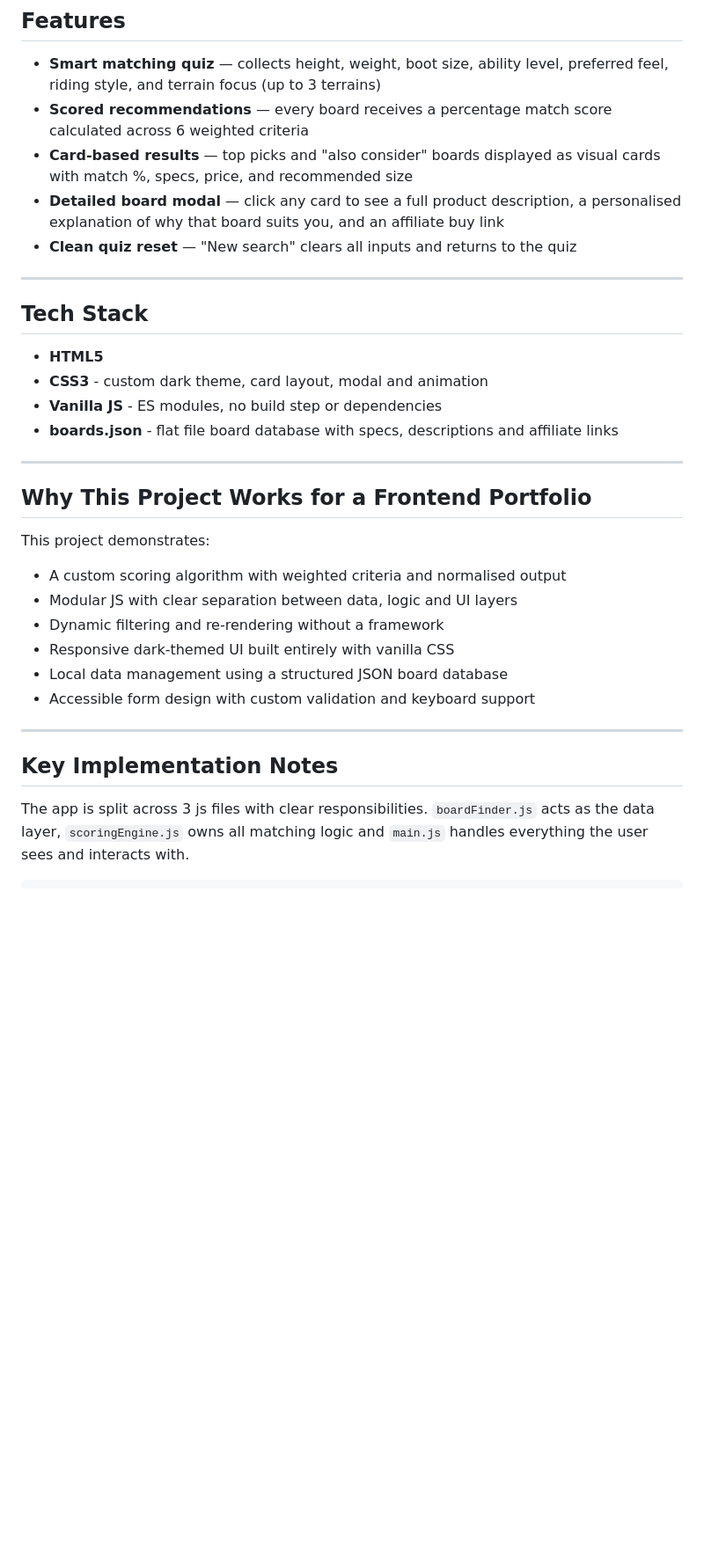
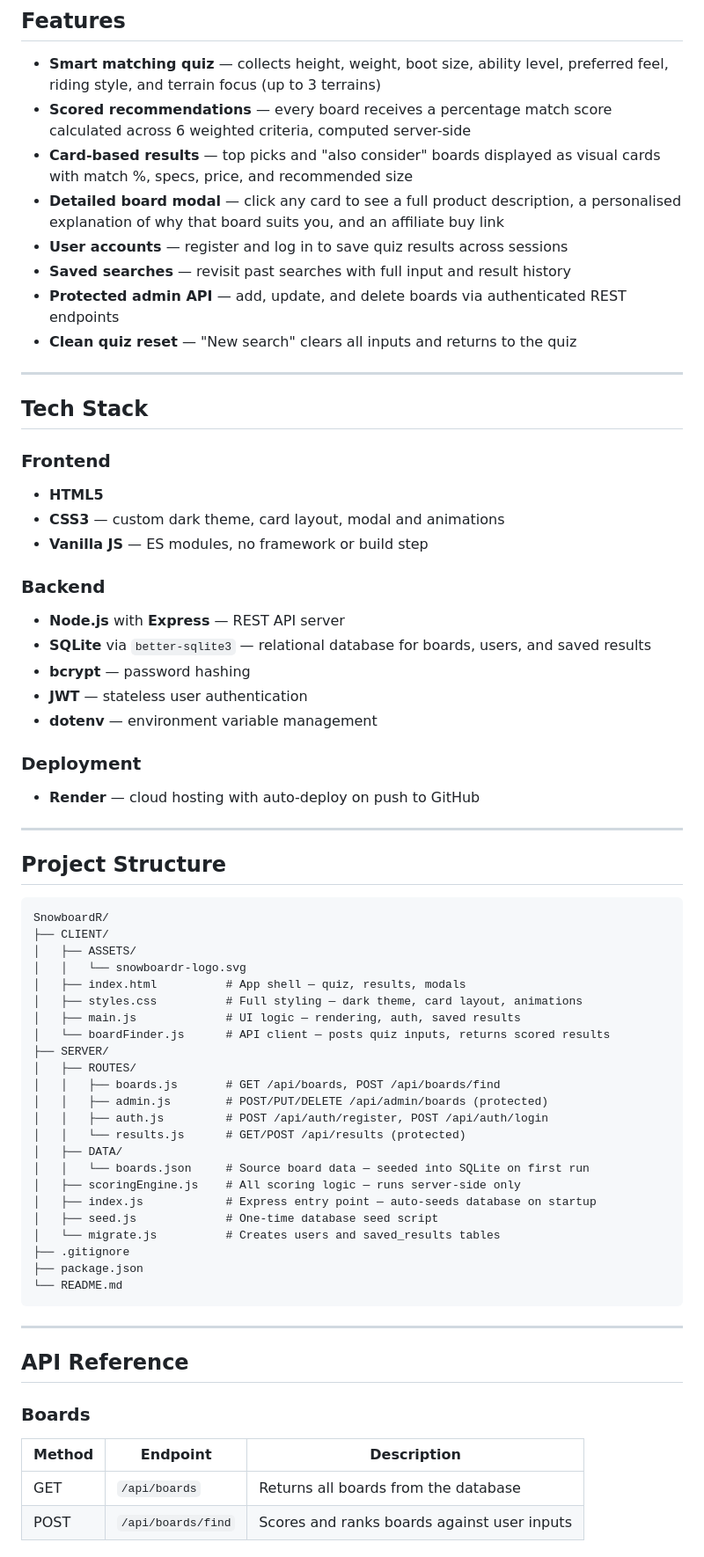
Before and after one commit to DanTowler-96/SnowboardR, a Markdown page: README.md, the part around one of its changes. Shown at 88% size. Rendered like a GitHub page; blank space fills up the shorter version.

Commit message:
update README for full stack

````diff
--- a/README.md
+++ b/README.md
@@ -28,36 +30,70 @@ A personalised snowboard recommendation app that matches riders to their ideal b
 ## Features
 
 - **Smart matching quiz** — collects height, weight, boot size, ability level, preferred feel, riding style, and terrain focus (up to 3 terrains)
-- **Scored recommendations** — every board receives a percentage match score calculated across 6 weighted criteria
+- **Scored recommendations** — every board receives a percentage match score calculated across 6 weighted criteria, computed server-side
 - **Card-based results** — top picks and "also consider" boards displayed as visual cards with match %, specs, price, and recommended size
 - **Detailed board modal** — click any card to see a full product description, a personalised explanation of why that board suits you, and an affiliate buy link
+- **User accounts** — register and log in to save quiz results across sessions
+- **Saved searches** — revisit past searches with full input and result history
+- **Protected admin API** — add, update, and delete boards via authenticated REST endpoints
 - **Clean quiz reset** — "New search" clears all inputs and returns to the quiz
 
 ---
 
 ## Tech Stack
 
+### Frontend
 - **HTML5**
-- **CSS3** - custom dark theme, card layout, modal and animation
-- **Vanilla JS** - ES modules, no build step or dependencies
-- **boards.json** - flat file board database with specs, descriptions and affiliate links
+- **CSS3** — custom dark theme, card layout, modal and animations
+- **Vanilla JS** — ES modules, no framework or build step
+
+### Backend
+- **Node.js** with **Express** — REST API server
+- **SQLite** via `better-sqlite3` — relational database for boards, users, and saved results
+- **bcrypt** — password hashing
+- **JWT** — stateless user authentication
+- **dotenv** — environment variable management
+
+### Deployment
+- **Render** — cloud hosting with auto-deploy on push to GitHub
 
 ---
 
-## Why This Project Works for a Frontend Portfolio
+## Project Structure
 
-This project demonstrates:
-
-- A custom scoring algorithm with weighted criteria and normalised output
-- Modular JS with clear separation between data, logic and UI layers
-- Dynamic filtering and re-rendering without a framework
-- Responsive dark-themed UI built entirely with vanilla CSS
-- Local data management using a structured JSON board database
-- Accessible form design with custom validation and keyboard support
+```
+SnowboardR/
+├── CLIENT/
+│   ├── ASSETS/
+│   │   └── snowboardr-logo.svg
+│   ├── index.html          # App shell — quiz, results, modals
+│   ├── styles.css          # Full styling — dark theme, card layout, animations
+│   ├── main.js             # UI logic — rendering, auth, saved results
+│   └── boardFinder.js      # API client — posts quiz inputs, returns scored results
+├── SERVER/
+│   ├── ROUTES/
+│   │   ├── boards.js       # GET /api/boards, POST /api/boards/find
+│   │   ├── admin.js        # POST/PUT/DELETE /api/admin/boards (protected)
+│   │   ├── auth.js         # POST /api/auth/register, POST /api/auth/login
+│   │   └── results.js      # GET/POST /api/results (protected)
+│   ├── DATA/
+│   │   └── boards.json     # Source board data — seeded into SQLite on first run
+│   ├── scoringEngine.js    # All scoring logic — runs server-side only
+│   ├── index.js            # Express entry point — auto-seeds database on startup
+│   ├── seed.js             # One-time database seed script
+│   └── migrate.js          # Creates users and saved_results tables
+├── .gitignore
+├── package.json
+└── README.md
+```
 
 ---
 
-## Key Implementation Notes
+## API Reference
 
-The app is split across 3 js files with clear responsibilities. `boardFinder.js` acts as the data layer, `scoringEngine.js` owns all matching logic and `main.js` handles everything the user sees and interacts with.
+### Boards
+| Method | Endpoint | Description |
+|--------|----------|-------------|
+| GET | `/api/boards` | Returns all boards from the database |
+| POST | `/api/boards/find` | Scores and ranks boards against user inputs |
 
````
Also changed, not shown: other parts of README.md (+59 -40 lines).
